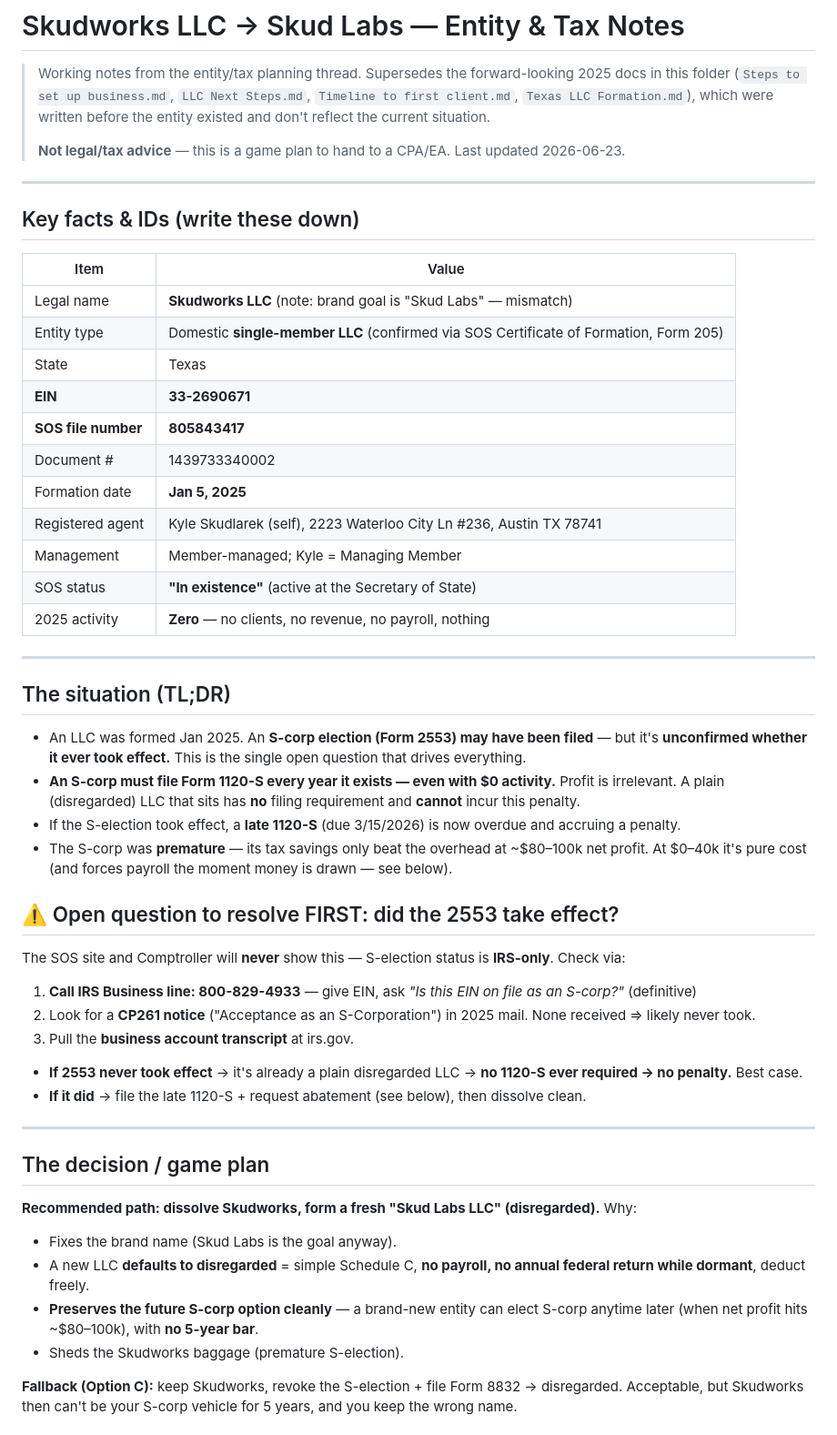
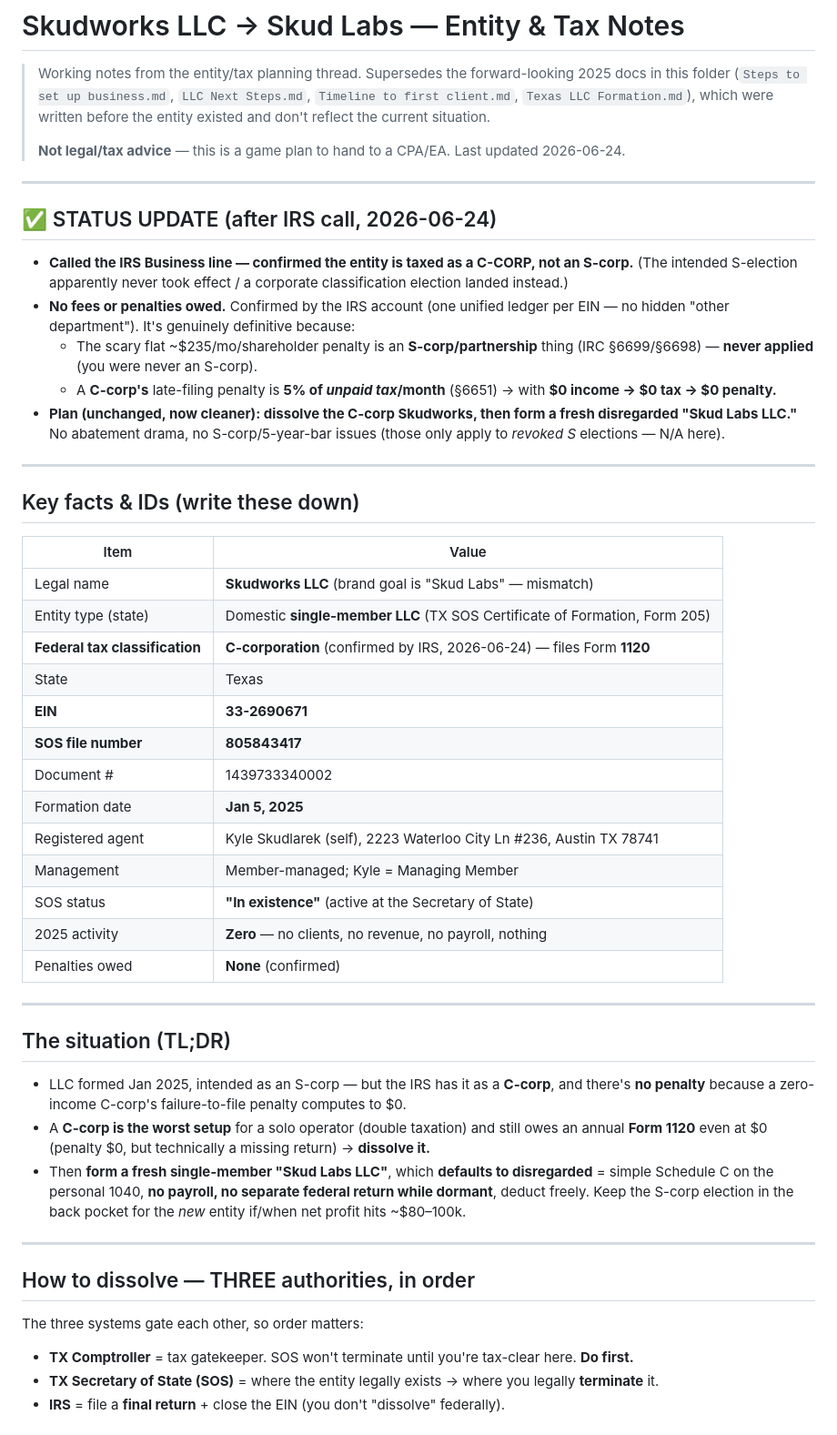
Before and after one commit to KyleSkudlarek/skudlabs.com, a Markdown page: docs/skudworks_docs/entity-tax-notes.md, the part around one of its changes. Shown at 91% size. Rendered like a GitHub page.

```diff
--- a/docs/skudworks_docs/entity-tax-notes.md
+++ b/docs/skudworks_docs/entity-tax-notes.md
@@ -5,7 +5,20 @@
 > `Timeline to first client.md`, `Texas LLC Formation.md`), which were written before
 > the entity existed and don't reflect the current situation.
 >
-> **Not legal/tax advice** — this is a game plan to hand to a CPA/EA. Last updated 2026-06-23.
+> **Not legal/tax advice** — this is a game plan to hand to a CPA/EA. Last updated 2026-06-24.
+
+---
+
+## ✅ STATUS UPDATE (after IRS call, 2026-06-24)
+
+- **Called the IRS Business line — confirmed the entity is taxed as a C-CORP, not an S-corp.**
+  (The intended S-election apparently never took effect / a corporate classification election landed instead.)
+- **No fees or penalties owed.** Confirmed by the IRS account (one unified ledger per EIN — no hidden
+  "other department"). It's genuinely definitive because:
+  - The scary flat ~$235/mo/shareholder penalty is an **S-corp/partnership** thing (IRC §6699/§6698) — **never applied** (you were never an S-corp).
+  - A **C-corp's** late-filing penalty is **5% of *unpaid tax*/month** (§6651) → with **$0 income → $0 tax → $0 penalty.**
+- **Plan (unchanged, now cleaner): dissolve the C-corp Skudworks, then form a fresh disregarded "Skud Labs LLC."**
+  No abatement drama, no S-corp/5-year-bar issues (those only apply to *revoked S* elections — N/A here).
 
 ---
 
@@ -13,8 +26,9 @@
 
 | Item | Value |
 |---|---|
-| Legal name | **Skudworks LLC** (note: brand goal is "Skud Labs" — mismatch) |
-| Entity type | Domestic **single-member LLC** (confirmed via SOS Certificate of Formation, Form 205) |
+| Legal name | **Skudworks LLC** (brand goal is "Skud Labs" — mismatch) |
+| Entity type (state) | Domestic **single-member LLC** (TX SOS Certificate of Formation, Form 205) |
+| **Federal tax classification** | **C-corporation** (confirmed by IRS, 2026-06-24) — files Form **1120** |
 | State | Texas |
 | **EIN** | **33-2690671** |
 | **SOS file number** | **805843417** |
@@ -24,40 +38,27 @@
 | Management | Member-managed; Kyle = Managing Member |
 | SOS status | **"In existence"** (active at the Secretary of State) |
 | 2025 activity | **Zero** — no clients, no revenue, no payroll, nothing |
+| Penalties owed | **None** (confirmed) |
 
 ---
 
 ## The situation (TL;DR)
 
-- An LLC was formed Jan 2025. An **S-corp election (Form 2553) may have been filed** — but it's
-  **unconfirmed whether it ever took effect.** This is the single open question that drives everything.
-- **An S-corp must file Form 1120-S every year it exists — even with $0 activity.** Profit is irrelevant.
-  A plain (disregarded) LLC that sits has **no** filing requirement and **cannot** incur this penalty.
-- If the S-election took effect, a **late 1120-S** (due 3/15/2026) is now overdue and accruing a penalty.
-- The S-corp was **premature** — its tax savings only beat the overhead at ~$80–100k net profit.
-  At $0–40k it's pure cost (and forces payroll the moment money is drawn — see below).
-
-## ⚠️ Open question to resolve FIRST: did the 2553 take effect?
-
-The SOS site and Comptroller will **never** show this — S-election status is **IRS-only**. Check via:
-1. **Call IRS Business line: 800-829-4933** — give EIN, ask *"Is this EIN on file as an S-corp?"* (definitive)
-2. Look for a **CP261 notice** ("Acceptance as an S-Corporation") in 2025 mail. None received ⇒ likely never took.
-3. Pull the **business account transcript** at irs.gov.
-
-- **If 2553 never took effect** → it's already a plain disregarded LLC → **no 1120-S ever required → no penalty.** Best case.
-- **If it did** → file the late 1120-S + request abatement (see below), then dissolve clean.
+- LLC formed Jan 2025, intended as an S-corp — but the IRS has it as a **C-corp**, and there's **no penalty** because
+  a zero-income C-corp's failure-to-file penalty computes to $0.
+- A **C-corp is the worst setup** for a solo operator (double taxation) and still owes an annual **Form 1120** even at
+  $0 (penalty $0, but technically a missing return) → **dissolve it.**
+- Then **form a fresh single-member "Skud Labs LLC"**, which **defaults to disregarded** = simple Schedule C on the
+  personal 1040, **no payroll, no separate federal return while dormant**, deduct freely. Keep the S-corp election in
+  the back pocket for the *new* entity if/when net profit hits ~$80–100k.
 
 ---
 
-## The decision / game plan
+## How to dissolve — THREE authorities, in order
 
-**Recommended path: dissolve Skudworks, form a fresh "Skud Labs LLC" (disregarded).** Why:
-- Fixes the brand name (Skud Labs is the goal anyway).
-- A new LLC **defaults to disregarded** = simple Schedule C, **no payroll, no annual federal return while dormant**, deduct freely.
-- **Preserves the future S-corp option cleanly** — a brand-new entity can elect S-corp anytime later
-  (when net profit hits ~$80–100k), with **no 5-year bar**.
-- Sheds the Skudworks baggage (premature S-election).
+The three systems gate each other, so order matters:
 
-**Fallback (Option C):** keep Skudworks, revoke the S-election + file Form 8832 → disregarded.
-Acceptable, but Skudworks then can't be your S-corp vehicle for 5 years, and you keep the wrong name.
+- **TX Comptroller** = tax gatekeeper. SOS won't terminate until you're tax-clear here. **Do first.**
+- **TX Secretary of State (SOS)** = where the entity legally exists → where you legally **terminate** it.
+- **IRS** = file a **final return** + close the EIN (you don't "dissolve" federally).
 
```
Also changed, not shown: other parts of docs/skudworks_docs/entity-tax-notes.md (+131 -86 lines).
